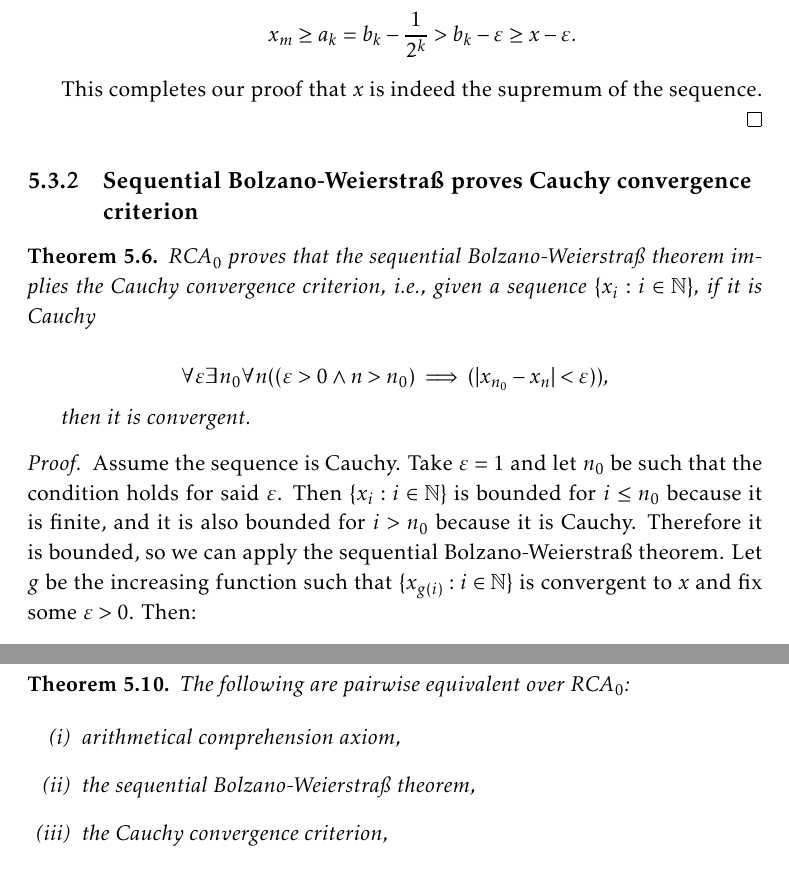
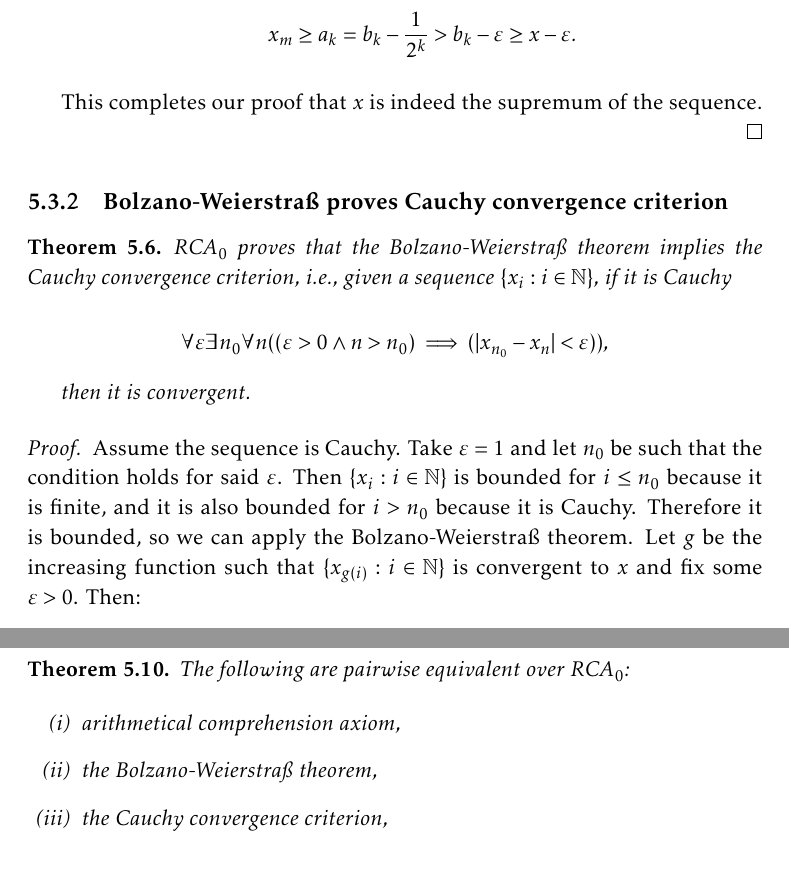
Before and after one commit to namasme/reverse-mathematics, a LaTeX thesis (main.tex, which reads chapters/05_equivalences.tex): two parts of pages 84 and 88 of 91, joined at a grey line, cut so that both start at the same text. Compiled offline with pdfLaTeX.

Commit message:
Fixes typo

```diff
--- a/chapters/05_equivalences.tex
+++ b/chapters/05_equivalences.tex
@@ -278,18 +278,18 @@ In this section we will prove the equivalence, over \rca, of a number of theorem
   This completes our proof that $x$ is indeed the supremum of the sequence.
 \end{proof}
 
-\subsection{Sequential Bolzano-Weierstra{\ss} proves Cauchy convergence criterion}
+\subsection{Bolzano-Weierstra{\ss} proves Cauchy convergence criterion}
 
 \begin{theorem}
   \label{thm:bw-cc}
-  \rca\ proves that the sequential Bolzano-Weierstra{\ss} theorem implies the Cauchy convergence criterion, i.e., given a sequence $\{x_i: i \in \N\}$, if it is Cauchy
+  \rca\ proves that the Bolzano-Weierstra{\ss} theorem implies the Cauchy convergence criterion, i.e., given a sequence $\{x_i: i \in \N\}$, if it is Cauchy
 
   \[ \forall \varepsilon \exists n_0 \forall n ((\varepsilon > 0 \land n > n_0) \implies (|x_{n_0} - x_n| < \varepsilon)), \]
 
   then it is convergent.
 \end{theorem}
 \begin{proof}
-  Assume the sequence is Cauchy. Take $\varepsilon = 1$ and let $n_0$ be such that the condition holds for said $\varepsilon$. Then $\{x_i: i \in \N\}$ is bounded for $i \le n_0$ because it is finite, and it is also bounded for $i > n_0$ because it is Cauchy. Therefore it is bounded, so we can apply the sequential Bolzano-Weierstra{\ss} theorem. Let $g$ be the increasing function such that $\{x_{g(i)}: i \in \N\}$ is convergent to $x$ and fix some $\varepsilon > 0$. Then:
+  Assume the sequence is Cauchy. Take $\varepsilon = 1$ and let $n_0$ be such that the condition holds for said $\varepsilon$. Then $\{x_i: i \in \N\}$ is bounded for $i \le n_0$ because it is finite, and it is also bounded for $i > n_0$ because it is Cauchy. Therefore it is bounded, so we can apply the Bolzano-Weierstra{\ss} theorem. Let $g$ be the increasing function such that $\{x_{g(i)}: i \in \N\}$ is convergent to $x$ and fix some $\varepsilon > 0$. Then:
 
   \[ \exists i \forall n (n > i \implies |x_{g(n)} - x| < \frac{\varepsilon}{2}, \]
   \[ \exists n_0 \forall n (n > n_0 \implies |x_n - x_{n_0}| < \frac{\varepsilon}{4}. \]
@@ -417,7 +417,7 @@ We are finally in position to state the complete theorem:
 
   \begin{enumerate}[label=(\roman*), ref=(\roman*)]
   \item \label{item:aca-2} arithmetical comprehension axiom,
-  \item \label{item:bw} the sequential Bolzano-Weierstra{\ss} theorem,
+  \item \label{item:bw} the Bolzano-Weierstra{\ss} theorem,
   \item \label{item:cc} the Cauchy convergence criterion,
   \item \label{item:mc} the monotone convergence theorem, and
   \item \label{item:lub} the sequential least upper bound property.
```
Also changed, not shown: chapters/04_formalsystems.tex (+1 -1 lines), chapters/05_equivalences.tex (6 more changed lines).
